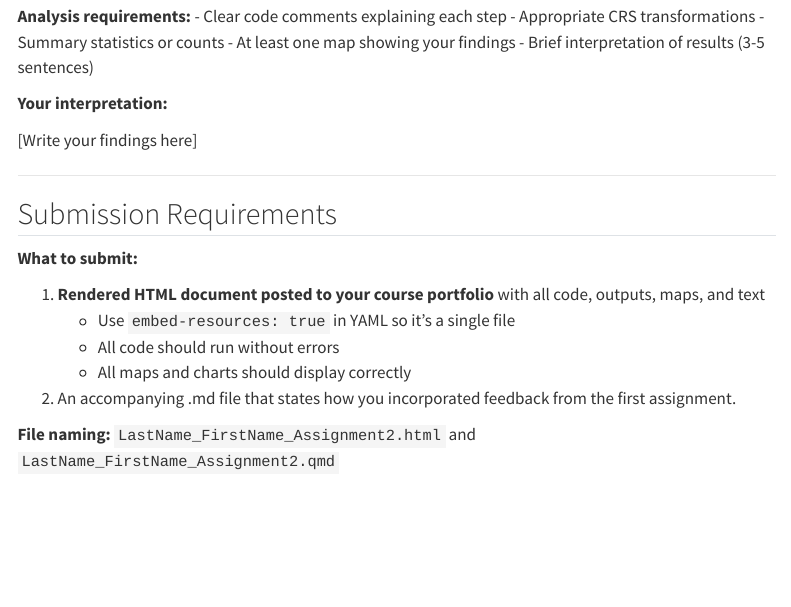
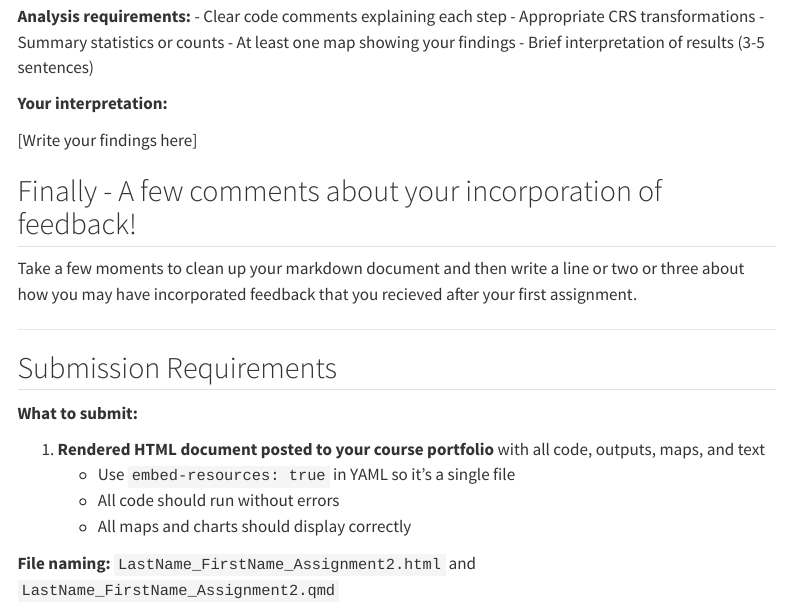
Before and after one commit to rdrake251/MUSA-5080-Fall-2025, a Quarto document (labs/lab_2/assignment2_template.qmd): the page in a window 1100 px wide, from 7060 px down. Rendered offline with R 4.5, knitr and Pandoc in place of Quarto, with nearby package versions; menus at the side of the page are left out.

Commit message:
Update assignment2_template.qmd

```diff
--- a/labs/lab_2/assignment2_template.qmd
+++ b/labs/lab_2/assignment2_template.qmd
@@ -475,6 +475,10 @@ Use at least TWO spatial operations to answer your research question.
 
 [Write your findings here]
 
+
+## Finally - A few comments about your incorporation of feedback!
+Take a few moments to clean up your markdown document and then write a line or two or three about how you may have incorporated feedback that you recieved after your first assignment.
+
 ---
 
 ## Submission Requirements
@@ -486,8 +490,6 @@ Use at least TWO spatial operations to answer your research question.
    - All code should run without errors
    - All maps and charts should display correctly
 
-2. An accompanying .md file that states how you incorporated feedback from the first assignment.
-
 **File naming:** `LastName_FirstName_Assignment2.html` and `LastName_FirstName_Assignment2.qmd`
 
 ---
```
